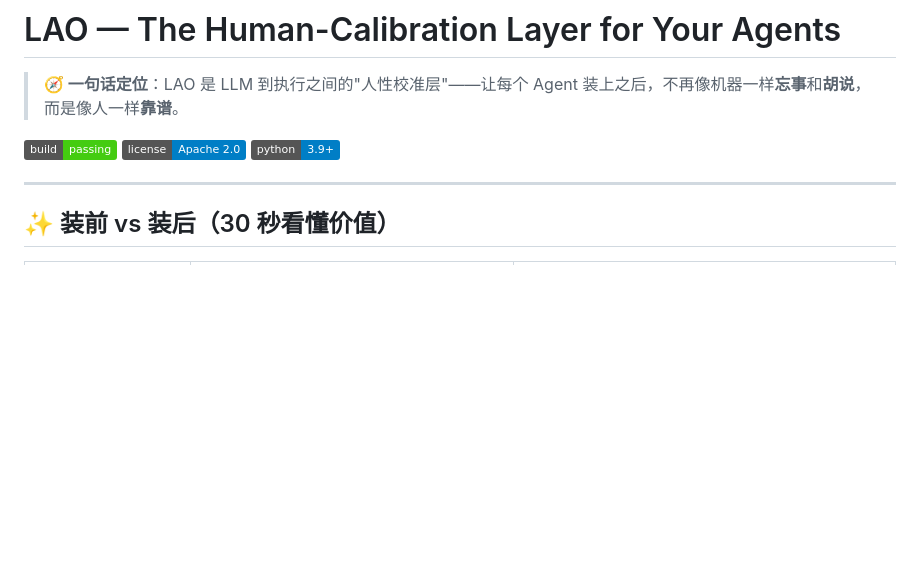
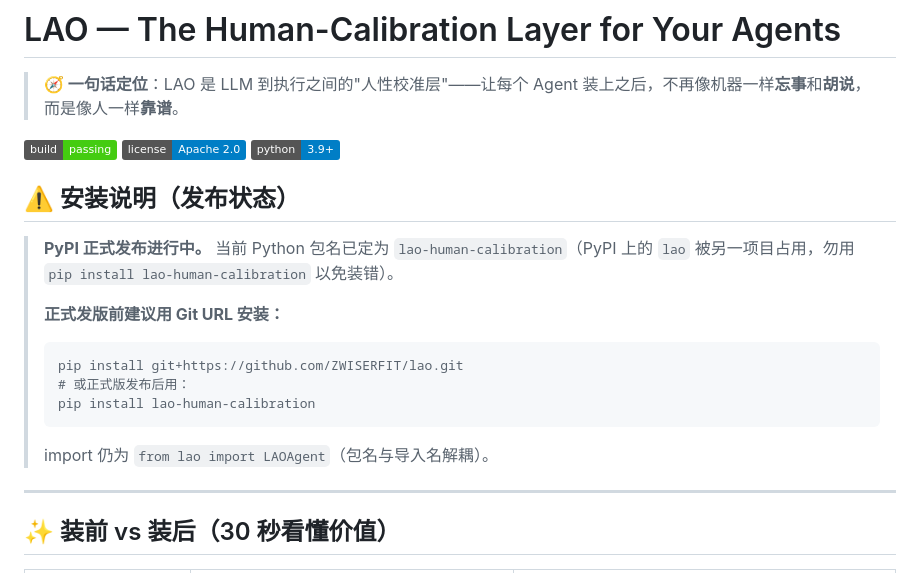
Before and after one commit to ZWISERFIT/lao, a Markdown page: README.md, the part around the change. Rendered like a GitHub page; badges without logos; blank space fills up the shorter version.

Commit message:
Add defensive install notice (PyPI name pending); enforce lao-human-calibration

````diff
--- a/README.md
+++ b/README.md
@@ -5,6 +5,20 @@
 ![build](https://img.shields.io/badge/build-passing-brightgreen)
 ![license](https://img.shields.io/badge/license-Apache%202.0-blue)
 ![py](https://img.shields.io/badge/python-3.9%2B-blue)
+
+## ⚠️ 安装说明（发布状态）
+
+> **PyPI 正式发布进行中。** 当前 Python 包名已定为 `lao-human-calibration`（PyPI 上的 `lao` 被另一项目占用，勿用 `pip install lao-human-calibration` 以免装错）。
+>
+> **正式发版前建议用 Git URL 安装：**
+> ```bash
+> pip install git+https://github.com/ZWISERFIT/lao.git
+> # 或正式版发布后用：
+> pip install lao-human-calibration
+> ```
+> import 仍为 `from lao import LAOAgent`（包名与导入名解耦）。
+
+
 
 ---
 
````
